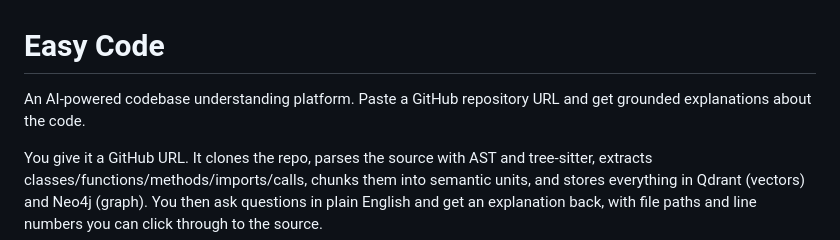
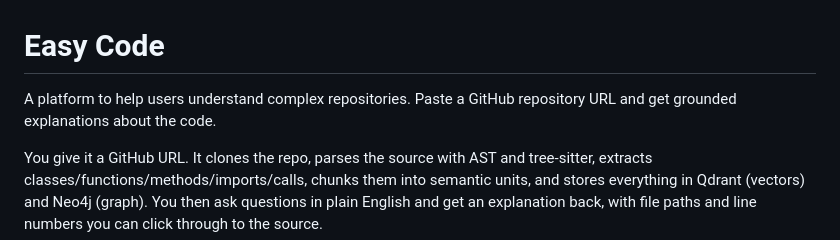
Before and after one commit to nishadmansoor/easy-code, a Markdown page: README.md, the part around the change. GitHub-like rendering.

Commit message:
update reaadme
Updated the description to clarify the platform's purpose.

```diff
--- a/README.md
+++ b/README.md
@@ -1,6 +1,6 @@
 # Easy Code
 
-An AI-powered codebase understanding platform. Paste a GitHub repository URL and get grounded explanations about the code.
+A platform to help users understand complex repositories. Paste a GitHub repository URL and get grounded explanations about the code.
 
 You give it a GitHub URL. It clones the repo, parses the source with AST and tree-sitter, extracts classes/functions/methods/imports/calls, chunks them into semantic units, and stores everything in Qdrant (vectors) and Neo4j (graph). You then ask questions in plain English and get an explanation back, with file paths and line numbers you can click through to the source.
 
```
